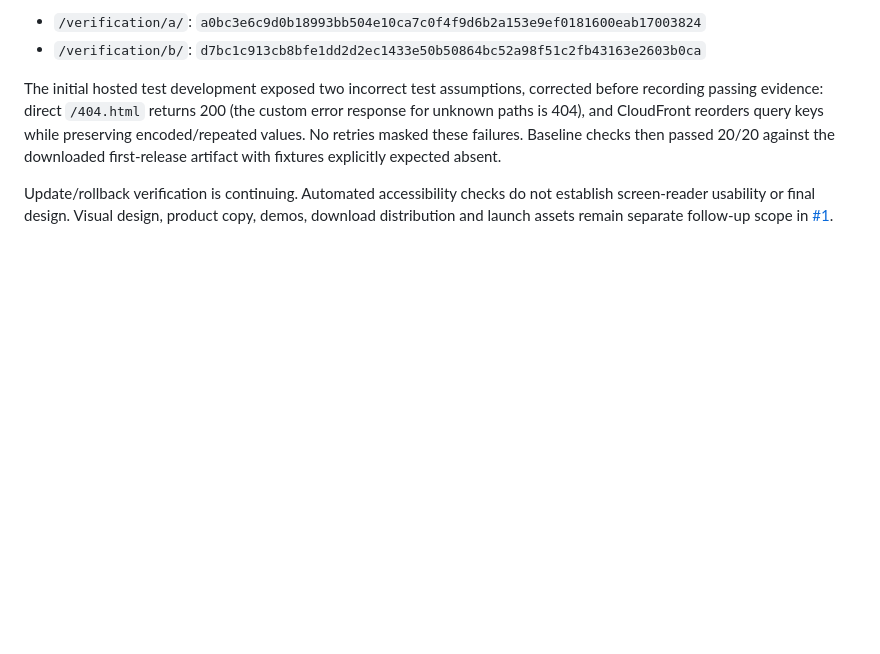
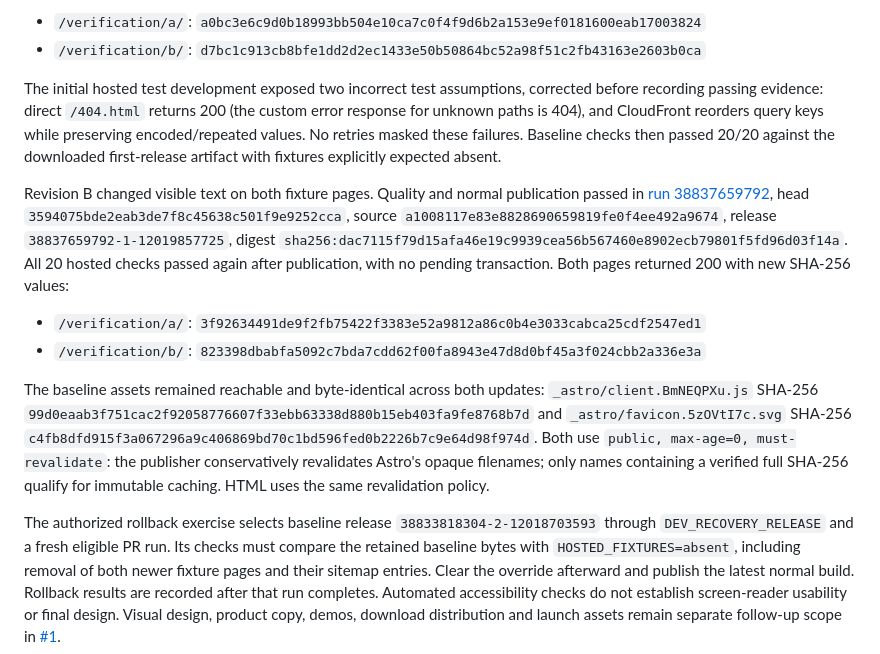
Before and after one commit to scott-r-lindsey/foom-site, a Markdown page: docs/deployment.md, the part around the change. Rendered like a GitHub page; blank space fills up the shorter version.

Commit message:
Record verified two-page update before retained-release rollback

```diff
--- a/docs/deployment.md
+++ b/docs/deployment.md
@@ -203,7 +203,33 @@ query keys while preserving encoded/repeated values. No retries masked these
 failures. Baseline checks then passed 20/20 against the downloaded first-release
 artifact with fixtures explicitly expected absent.
 
-Update/rollback verification is continuing. Automated
+Revision B changed visible text on both fixture pages. Quality and normal
+publication passed in [run 38837659792](https://github.com/scott-r-lindsey/foom-site/actions/runs/38837659792),
+head `3594075bde2eab3de7f8c45638c501f9e9252cca`, source
+`a1008117e83e8828690659819fe0f4ee492a9674`, release
+`38837659792-1-12019857725`, digest
+`sha256:dac7115f79d15afa46e19c9939cea56b567460e8902ecb79801f5fd96d03f14a`.
+All 20 hosted checks passed again after publication, with no pending transaction.
+Both pages returned 200 with new SHA-256 values:
+
+- `/verification/a/`: `3f92634491de9f2fb75422f3383e52a9812a86c0b4e3033cabca25cdf2547ed1`
+- `/verification/b/`: `823398dbabfa5092c7bda7cdd62f00fa8943e47d8d0bf45a3f024cbb2a336e3a`
+
+The baseline assets remained reachable and byte-identical across both updates:
+`_astro/client.BmNEQPXu.js` SHA-256
+`99d0eaab3f751cac2f92058776607f33ebb63338d880b15eb403fa9fe8768b7d` and
+`_astro/favicon.5zOVtI7c.svg` SHA-256
+`c4fb8dfd915f3a067296a9c406869bd70c1bd596fed0b2226b7c9e64d98f974d`.
+Both use `public, max-age=0, must-revalidate`: the publisher conservatively
+revalidates Astro's opaque filenames; only names containing a verified full
+SHA-256 qualify for immutable caching. HTML uses the same revalidation policy.
+
+The authorized rollback exercise selects baseline release
+`38833818304-2-12018703593` through `DEV_RECOVERY_RELEASE` and a fresh eligible
+PR run. Its checks must compare the retained baseline bytes with
+`HOSTED_FIXTURES=absent`, including removal of both newer fixture pages and their
+sitemap entries. Clear the override afterward and publish the latest normal
+build. Rollback results are recorded after that run completes. Automated
 accessibility checks do not establish screen-reader usability or final design.
 Visual design, product copy, demos, download distribution and launch assets remain
 separate follow-up scope in [#1](https://github.com/scott-r-lindsey/foom-site/issues/1).
```
